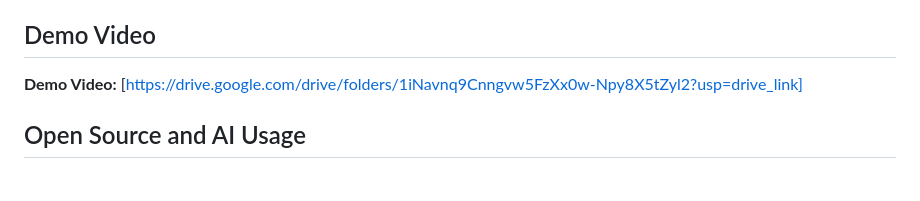
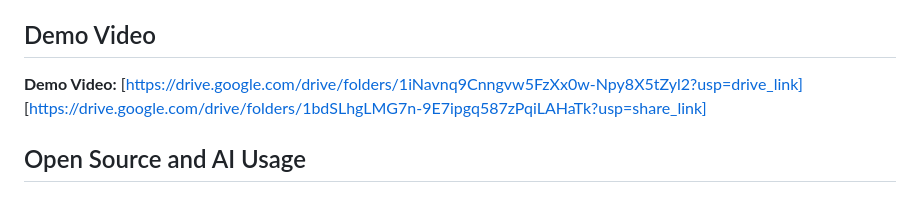
Before and after one commit to lakshanyailan/TESSERACT, a Markdown page: README.md, the part around one of its changes. Drawn GitHub-style.

Commit message:
Update demo video links and checklist status
Updated demo video links and marked application as functional.

```diff
--- a/README.md
+++ b/README.md
@@ -108,7 +108,7 @@ Everything in this repository was built during the Hacktoberfest Hack Day in Coi
 
 ## Demo Video
 
-**Demo Video:** [https://drive.google.com/drive/folders/1iNavnq9Cnngvw5FzXx0w-Npy8X5tZyl2?usp=drive_link]
+**Demo Video:** [https://drive.google.com/drive/folders/1iNavnq9Cnngvw5FzXx0w-Npy8X5tZyl2?usp=drive_link] [https://drive.google.com/drive/folders/1bdSLhgLMG7n-9E7ipgq587zPqiLAHaTk?usp=share_link]
 
 
 
```
Also changed, not shown: other parts of README.md (+1 -1 lines).
